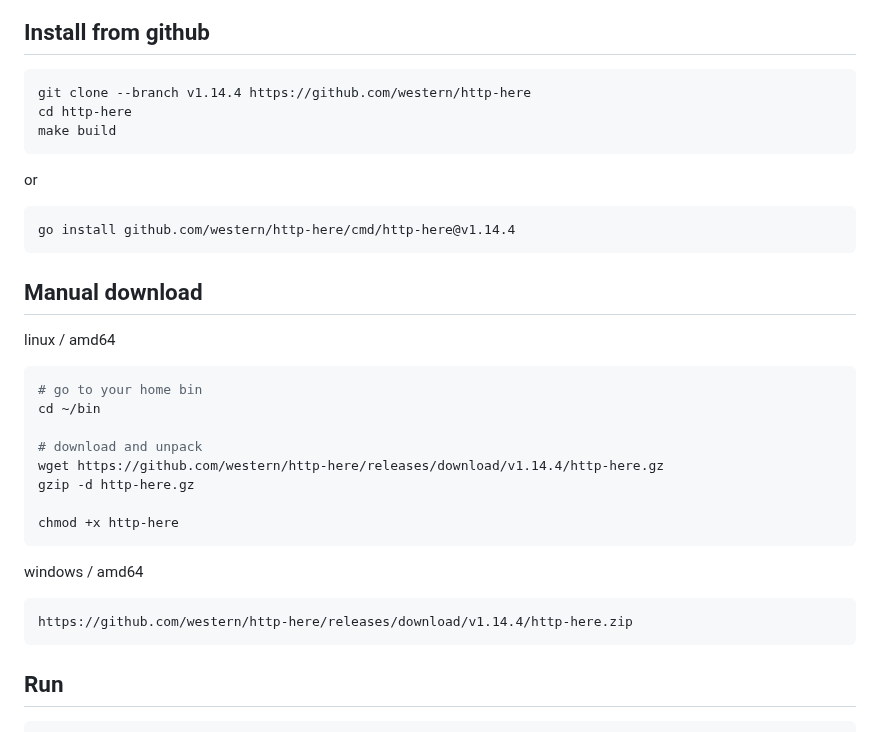
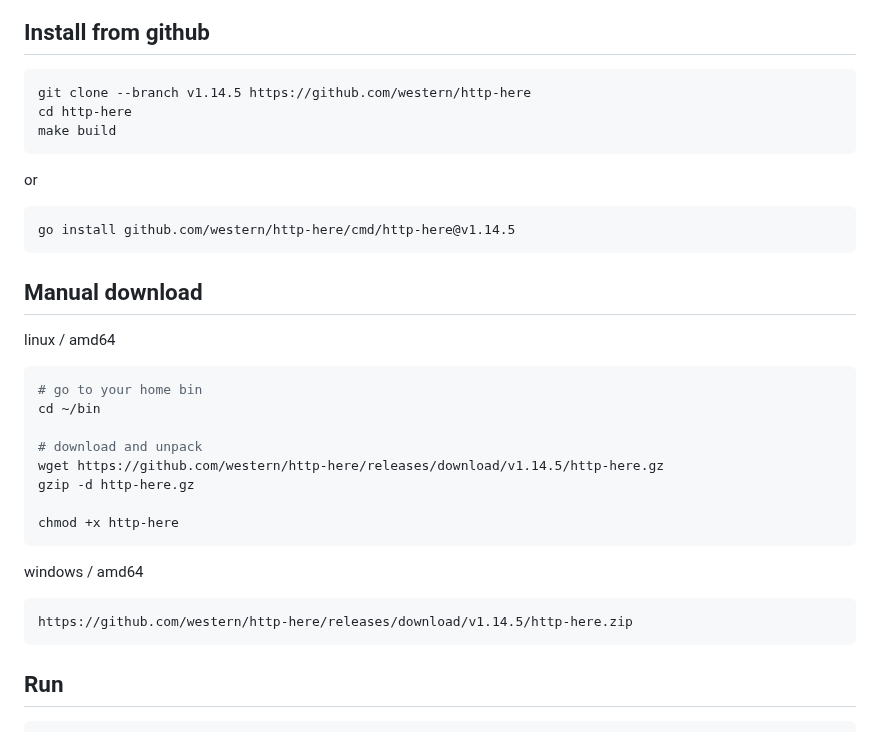
Before and after one commit to western/http-here, a Markdown page: README.md, the part around the change. Drawn GitHub-style.

````diff
--- a/README.md
+++ b/README.md
@@ -32,13 +32,13 @@ Simple zero-configuration command line http server with lightweight interface to
 ## Install from github
 
 ```console
-git clone --branch v1.14.4 https://github.com/western/http-here
+git clone --branch v1.14.5 https://github.com/western/http-here
 cd http-here
 make build
 ```
 or
 ```console
-go install github.com/western/http-here/cmd/http-here@v1.14.4
+go install github.com/western/http-here/cmd/http-here@v1.14.5
 ```
 
 
@@ -52,7 +52,7 @@ linux / amd64
 cd ~/bin
 
 # download and unpack
-wget https://github.com/western/http-here/releases/download/v1.14.4/http-here.gz
+wget https://github.com/western/http-here/releases/download/v1.14.5/http-here.gz
 gzip -d http-here.gz
 
 chmod +x http-here
@@ -60,7 +60,7 @@ chmod +x http-here
 
 windows / amd64
 ```console
-https://github.com/western/http-here/releases/download/v1.14.4/http-here.zip
+https://github.com/western/http-here/releases/download/v1.14.5/http-here.zip
 ```
 
 
````
